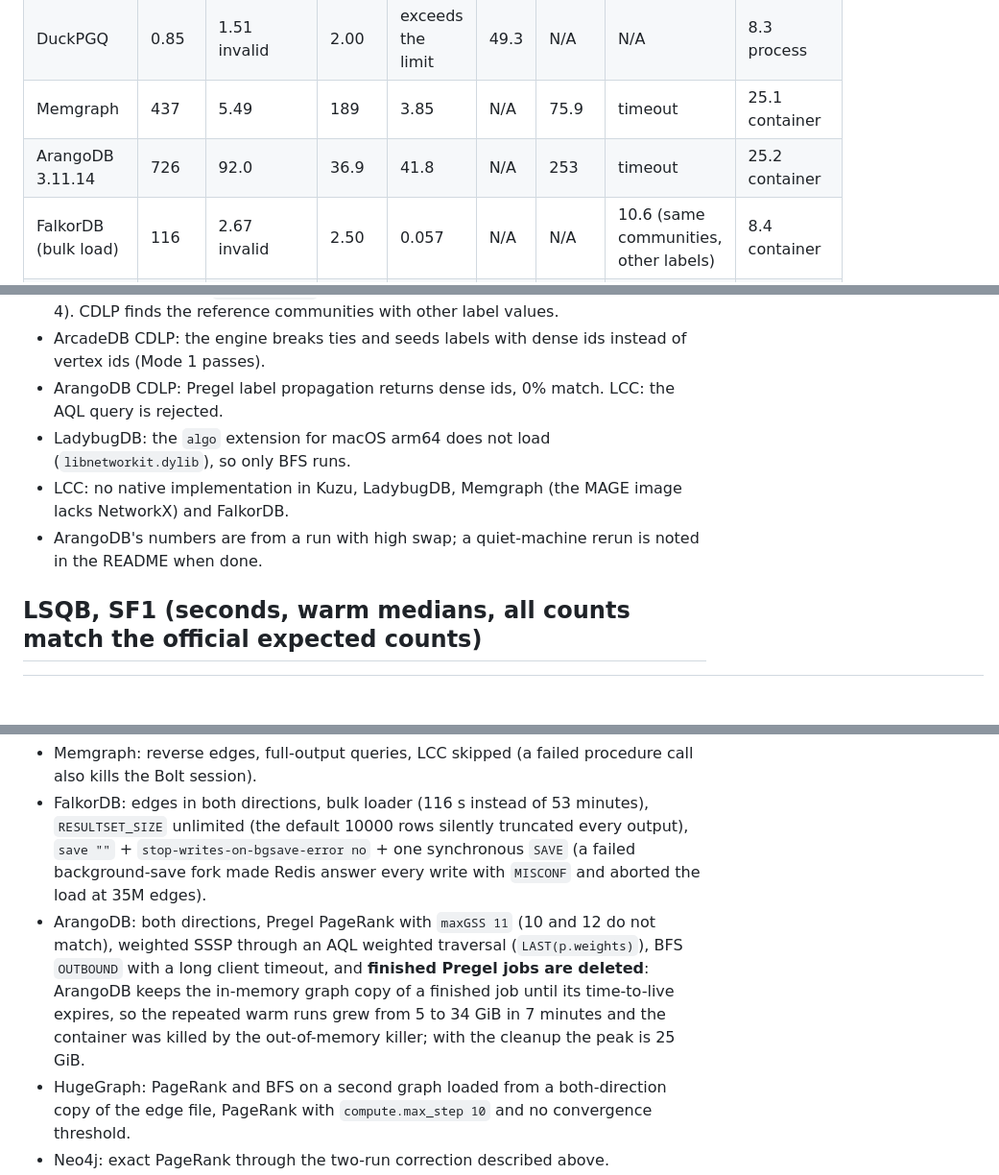
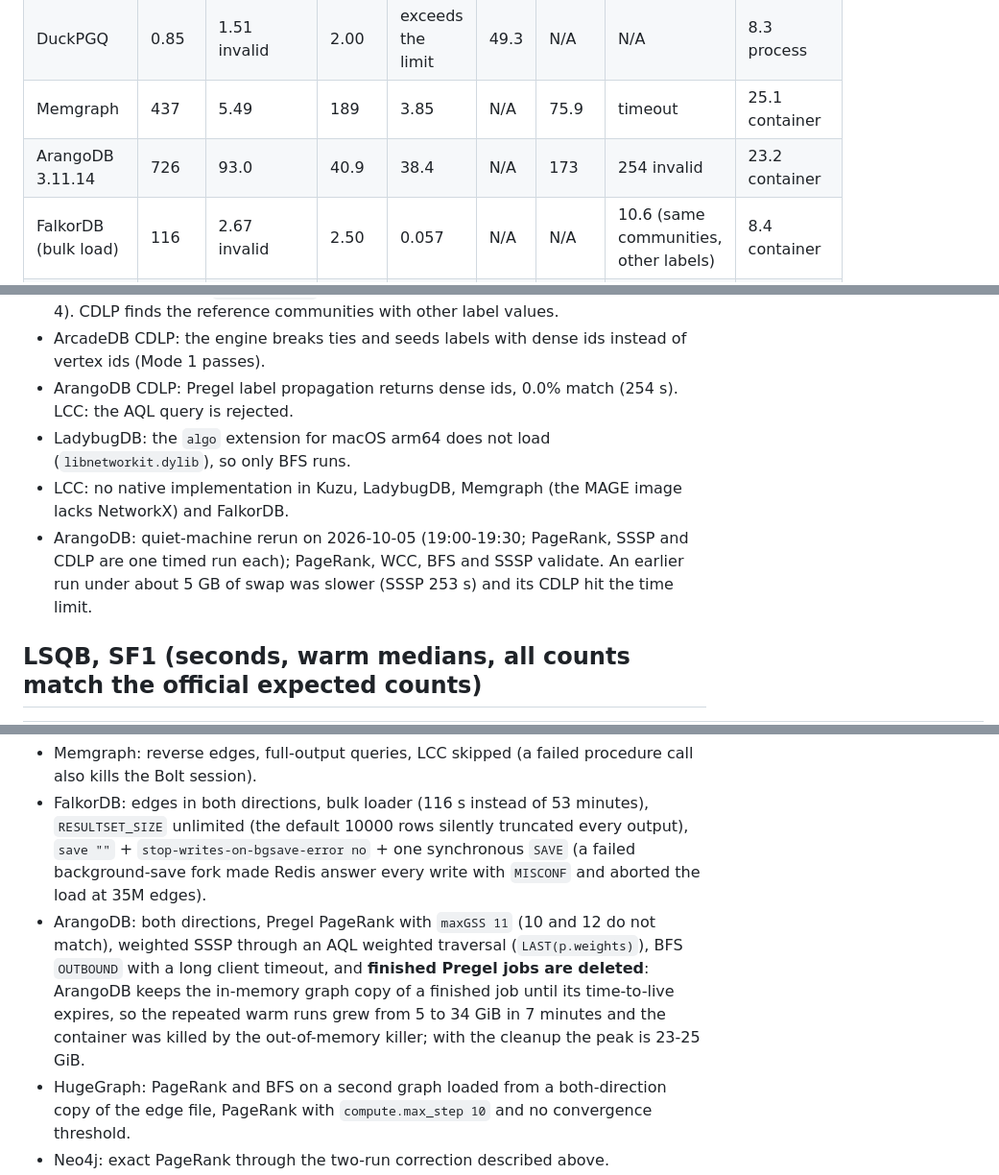
Before and after one commit to ArcadeData/ldbc_graphalytics_platforms_arcadedb, a Markdown page: results-multivendor-validated-2026-10-05.md, 3 parts joined by grey strips. Shown at 96% size. GitHub-like rendering; blank space fills up the shorter version.

```diff
--- a/results-multivendor-validated-2026-10-05.md
+++ b/results-multivendor-validated-2026-10-05.md
@@ -26,7 +26,7 @@ ArcadeDB: `26.10.1` (measured on the identical pre-release snapshot JAR built 20
 | LadybugDB | 5.16 | N/A | N/A | 7.89 | N/A | N/A | N/A | 1.0 process |
 | DuckPGQ | 0.85 | 1.51 invalid | 2.00 | exceeds the limit | 49.3 | N/A | N/A | 8.3 process |
 | Memgraph | 437 | 5.49 | 189 | 3.85 | N/A | 75.9 | timeout | 25.1 container |
-| ArangoDB 3.11.14 | 726 | 92.0 | 36.9 | 41.8 | N/A | 253 | timeout | 25.2 container |
+| ArangoDB 3.11.14 | 726 | 93.0 | 40.9 | 38.4 | N/A | 173 | 254 invalid | 23.2 container |
 | FalkorDB (bulk load) | 116 | 2.67 invalid | 2.50 | 0.057 | N/A | N/A | 10.6 (same communities, other labels) | 8.4 container |
 | HugeGraph (Vermeer) | 15.2 + 22.4 | 2.41 | 0.293 | 0.195 | 110 | N/A | 22.3 (same communities, other labels) | 3.2 containers |
 
@@ -35,10 +35,10 @@ Why the invalid and N/A cells cannot be fixed from the driver:
 - DuckPGQ: `pagerank()` has no iteration or damping parameter (ranks sum to 0.90). BFS exceeds the 5-minute limit because DuckDB does not honour the in-process interrupt while its shortest-path operator runs (the run ends after about 25 minutes).
 - FalkorDB PageRank: `algo.pageRank` has no parameters (14.9% of vertices within 1e-4). CDLP finds the reference communities with other label values.
 - ArcadeDB CDLP: the engine breaks ties and seeds labels with dense ids instead of vertex ids (Mode 1 passes).
-- ArangoDB CDLP: Pregel label propagation returns dense ids, 0% match. LCC: the AQL query is rejected.
+- ArangoDB CDLP: Pregel label propagation returns dense ids, 0.0% match (254 s). LCC: the AQL query is rejected.
 - LadybugDB: the `algo` extension for macOS arm64 does not load (`libnetworkit.dylib`), so only BFS runs.
 - LCC: no native implementation in Kuzu, LadybugDB, Memgraph (the MAGE image lacks NetworkX) and FalkorDB.
-- ArangoDB's numbers are from a run with high swap; a quiet-machine rerun is noted in the README when done.
+- ArangoDB: quiet-machine rerun on 2026-10-05 (19:00-19:30; PageRank, SSSP and CDLP are one timed run each); PageRank, WCC, BFS and SSSP validate. An earlier run under about 5 GB of swap was slower (SSSP 253 s) and its CDLP hit the time limit.
 
 ## LSQB, SF1 (seconds, warm medians, all counts match the official expected counts)
 
@@ -71,7 +71,7 @@ Harness (`shared/`):
 Drivers (`ldbc-native/systems/`, `lsqb/systems/`):
 - Memgraph: reverse edges, full-output queries, LCC skipped (a failed procedure call also kills the Bolt session).
 - FalkorDB: edges in both directions, bulk loader (116 s instead of 53 minutes), `RESULTSET_SIZE` unlimited (the default 10000 rows silently truncated every output), `save ""` + `stop-writes-on-bgsave-error no` + one synchronous `SAVE` (a failed background-save fork made Redis answer every write with `MISCONF` and aborted the load at 35M edges).
-- ArangoDB: both directions, Pregel PageRank with `maxGSS 11` (10 and 12 do not match), weighted SSSP through an AQL weighted traversal (`LAST(p.weights)`), BFS `OUTBOUND` with a long client timeout, and **finished Pregel jobs are deleted**: ArangoDB keeps the in-memory graph copy of a finished job until its time-to-live expires, so the repeated warm runs grew from 5 to 34 GiB in 7 minutes and the container was killed by the out-of-memory killer; with the cleanup the peak is 25 GiB.
+- ArangoDB: both directions, Pregel PageRank with `maxGSS 11` (10 and 12 do not match), weighted SSSP through an AQL weighted traversal (`LAST(p.weights)`), BFS `OUTBOUND` with a long client timeout, and **finished Pregel jobs are deleted**: ArangoDB keeps the in-memory graph copy of a finished job until its time-to-live expires, so the repeated warm runs grew from 5 to 34 GiB in 7 minutes and the container was killed by the out-of-memory killer; with the cleanup the peak is 23-25 GiB.
 - HugeGraph: PageRank and BFS on a second graph loaded from a both-direction copy of the edge file, PageRank with `compute.max_step 10` and no convergence threshold.
 - Neo4j: exact PageRank through the two-run correction described above.
 - LadybugDB LSQB: Q4, Q5, Q7 and Q8 as Post + Comment parts (`REPLY_OF_C` table); single-file database handling for Kuzu and LadybugDB.
```
Also changed, not shown: README.md (+8 -8 lines).
